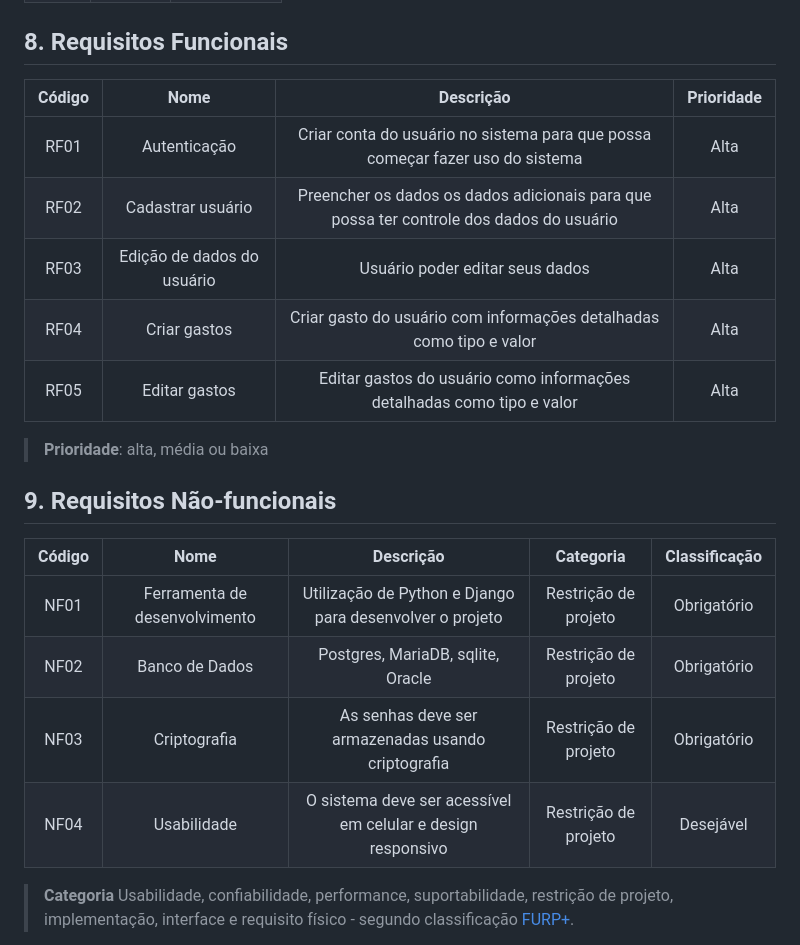
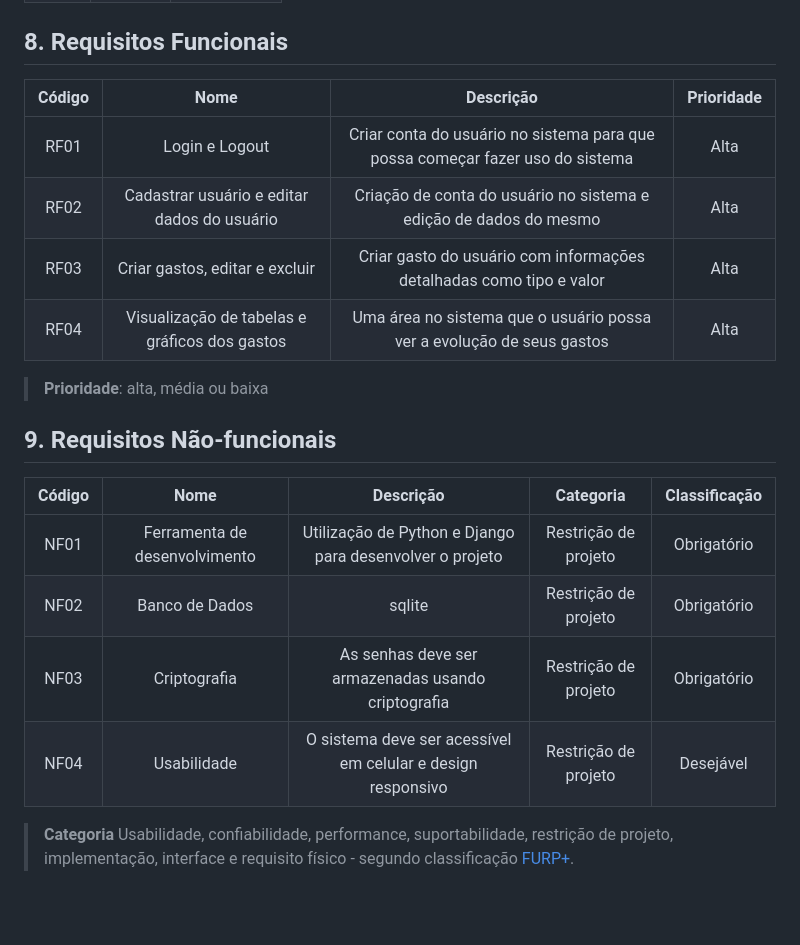
Before and after one commit to bruno-diasz/na-ponta-do-lapis-PDS, a Markdown page: doc/visao/doc-visao.md, the part around the change. GitHub-like rendering; blank space fills up the shorter version.

Commit message:
doc: corrigindo requisitos funcionais

```diff
--- a/doc/visao/doc-visao.md
+++ b/doc/visao/doc-visao.md
@@ -90,13 +90,12 @@ Criar um ambiente acolhedor para jovens iniciando a vida adulta, onde os mesmos
 
 
 ## 8. Requisitos Funcionais
-| Código | Nome | Descrição | Prioridade |
-| :----: | :--: | :-------: | :--------: |
-| RF01 | Autenticação | Criar conta do usuário no sistema para que possa começar fazer uso do sistema | Alta |
-| RF02 | Cadastrar usuário | Preencher os dados os dados adicionais para que possa ter controle dos dados do usuário  | Alta |
-| RF03 | Edição de dados do usuário | Usuário poder editar seus dados | Alta |
-| RF04 | Criar gastos |  Criar gasto do usuário com informações detalhadas como tipo e valor | Alta |
-| RF05 | Editar gastos |  Editar gastos do usuário como informações detalhadas como tipo e valor | Alta |
+| Código |                     Nome                      |                                   Descrição                                   | Prioridade |
+| :----: | :-------------------------------------------: | :---------------------------------------------------------------------------: | :--------: |
+|  RF01  |                Login e Logout                 | Criar conta do usuário no sistema para que possa começar fazer uso do sistema |    Alta    |
+|  RF02  |  Cadastrar usuário e editar dados do usuário  |       Criação de conta do usuário no sistema e edição de dados do mesmo       |    Alta    |
+|  RF03  |        Criar gastos, editar e excluir         |      Criar gasto do usuário com informações detalhadas como tipo e valor      |    Alta    |
+|  RF04  | Visualização de tabelas e gráficos dos gastos |     Uma área no sistema que o usuário possa ver a evolução de seus gastos     |    Alta    |
 
 
 
@@ -107,12 +106,12 @@ Criar um ambiente acolhedor para jovens iniciando a vida adulta, onde os mesmos
 ## 9. Requisitos Não-funcionais
 
 
-| Código | Nome | Descrição | Categoria | Classificação |
-| :----: | :--: | :-------: | :-------: | :-----------: |
-| NF01 | Ferramenta de desenvolvimento | Utilização de Python e Django para desenvolver o projeto | Restrição de projeto | Obrigatório |
-| NF02 | Banco de Dados | Postgres, MariaDB, sqlite, Oracle | Restrição de projeto | Obrigatório |
-| NF03 | Criptografia | As senhas deve ser armazenadas usando criptografia | Restrição de projeto | Obrigatório |
-| NF04 | Usabilidade | O sistema deve ser acessível em celular e design responsivo | Restrição de projeto | Desejável |
+| Código |             Nome              |                          Descrição                          |      Categoria       | Classificação |
+| :----: | :---------------------------: | :---------------------------------------------------------: | :------------------: | :-----------: |
+|  NF01  | Ferramenta de desenvolvimento |  Utilização de Python e Django para desenvolver o projeto   | Restrição de projeto |  Obrigatório  |
+|  NF02  |        Banco de Dados         |                           sqlite                            | Restrição de projeto |  Obrigatório  |
+|  NF03  |         Criptografia          |     As senhas deve ser armazenadas usando criptografia      | Restrição de projeto |  Obrigatório  |
+|  NF04  |          Usabilidade          | O sistema deve ser acessível em celular e design responsivo | Restrição de projeto |   Desejável   |
 
 
 > **Categoria** Usabilidade, confiabilidade, performance, suportabilidade, restrição de projeto, implementação, interface e requisito físico - segundo classificação [FURP+](https://pt.wikipedia.org/wiki/FURPS).
```
